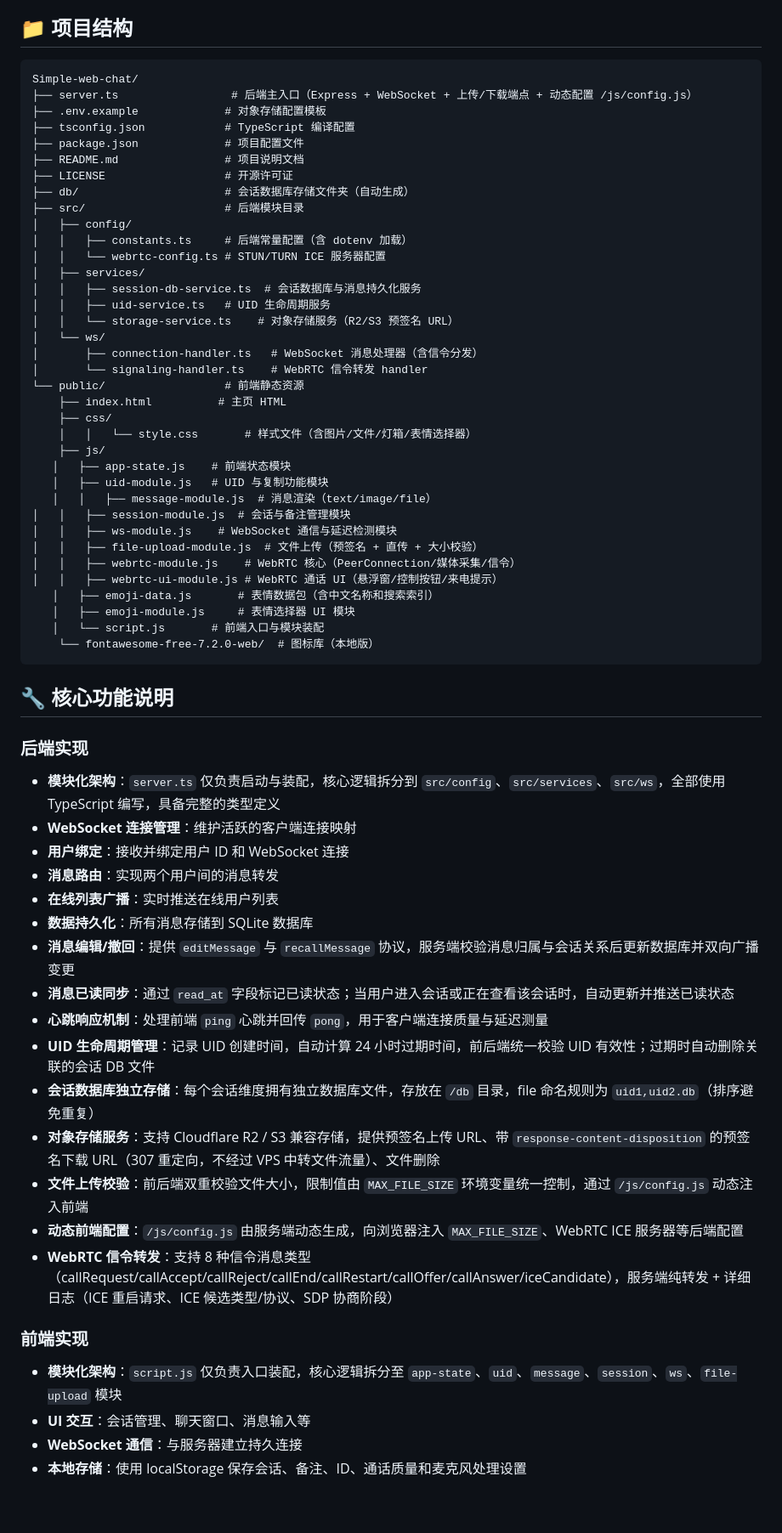
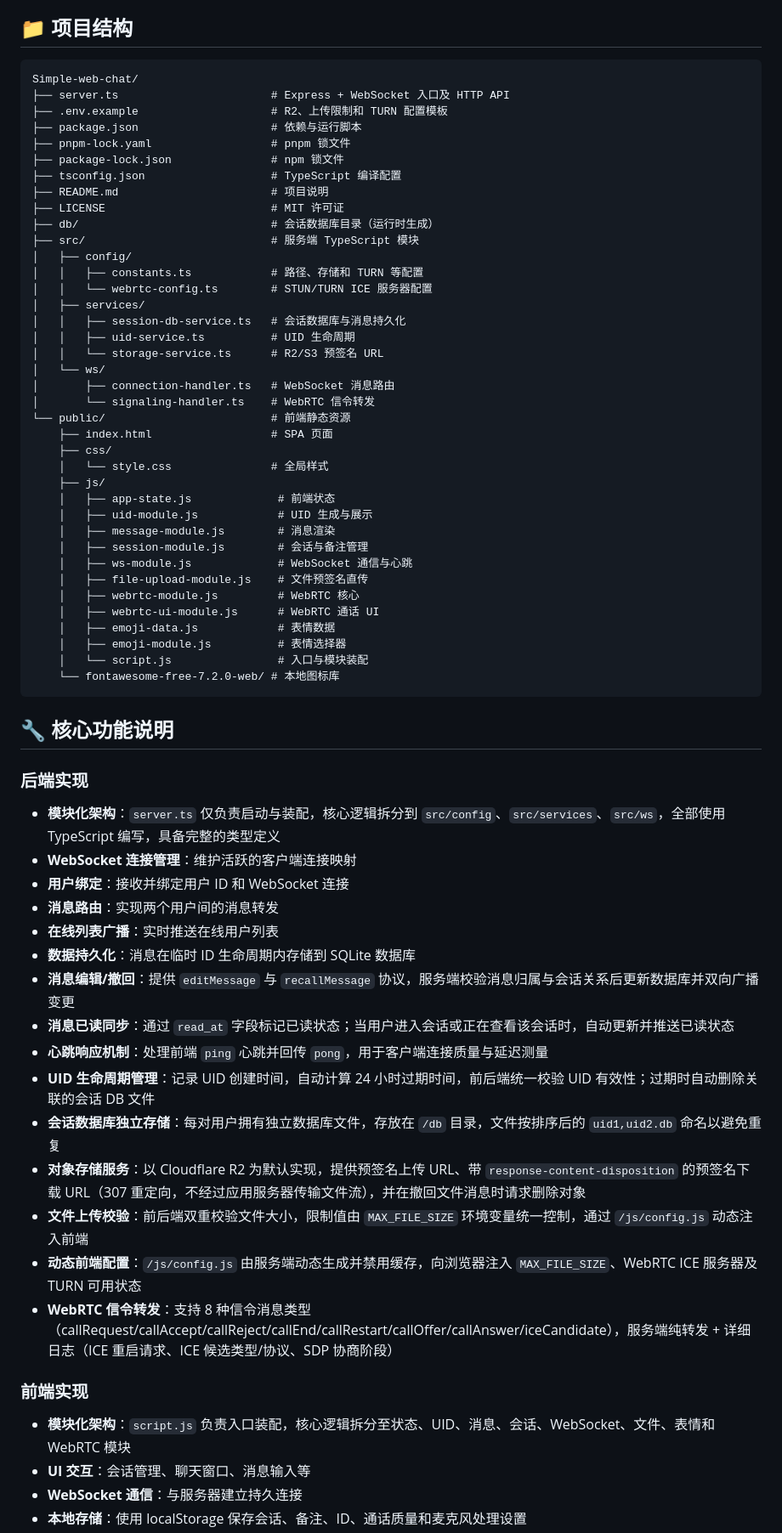
Before and after one commit to LhyYBMQ520/Simple-web-chat, a Markdown page: README.md, the part around one of its changes. Shown at 85% size. Rendered like a GitHub page; blank space fills up the shorter version.

Commit message:
更新 README.md

````diff
--- a/README.md
+++ b/README.md
@@ -260,43 +269,45 @@ pnpm typecheck      # 仅检查 TypeScript 类型，不产出文件
 
 ## 📁 项目结构
 
-```
+```text
 Simple-web-chat/
-├── server.ts                 # 后端主入口（Express + WebSocket + 上传/下载端点 + 动态配置 /js/config.js）
-├── .env.example             # 对象存储配置模板
-├── tsconfig.json            # TypeScript 编译配置
-├── package.json             # 项目配置文件
-├── README.md                # 项目说明文档
-├── LICENSE                  # 开源许可证
-├── db/                      # 会话数据库存储文件夹（自动生成）
-├── src/                     # 后端模块目录
+├── server.ts                       # Express + WebSocket 入口及 HTTP API
+├── .env.example                    # R2、上传限制和 TURN 配置模板
+├── package.json                    # 依赖与运行脚本
+├── pnpm-lock.yaml                  # pnpm 锁文件
+├── package-lock.json               # npm 锁文件
+├── tsconfig.json                   # TypeScript 编译配置
+├── README.md                       # 项目说明
+├── LICENSE                         # MIT 许可证
+├── db/                             # 会话数据库目录（运行时生成）
+├── src/                            # 服务端 TypeScript 模块
 │   ├── config/
-│   │   ├── constants.ts     # 后端常量配置（含 dotenv 加载）
-│   │   └── webrtc-config.ts # STUN/TURN ICE 服务器配置
+│   │   ├── constants.ts            # 路径、存储和 TURN 等配置
+│   │   └── webrtc-config.ts        # STUN/TURN ICE 服务器配置
 │   ├── services/
-│   │   ├── session-db-service.ts  # 会话数据库与消息持久化服务
-│   │   ├── uid-service.ts   # UID 生命周期服务
-│   │   └── storage-service.ts    # 对象存储服务（R2/S3 预签名 URL）
+│   │   ├── session-db-service.ts   # 会话数据库与消息持久化
+│   │   ├── uid-service.ts          # UID 生命周期
+│   │   └── storage-service.ts      # R2/S3 预签名 URL
 │   └── ws/
-│       ├── connection-handler.ts   # WebSocket 消息处理器（含信令分发）
-│       └── signaling-handler.ts    # WebRTC 信令转发 handler
-└── public/                  # 前端静态资源
-    ├── index.html          # 主页 HTML
+│       ├── connection-handler.ts   # WebSocket 消息路由
+│       └── signaling-handler.ts    # WebRTC 信令转发
+└── public/                         # 前端静态资源
+    ├── index.html                  # SPA 页面
     ├── css/
-    │   │   └── style.css       # 样式文件（含图片/文件/灯箱/表情选择器）
+    │   └── style.css               # 全局样式
     ├── js/
-   │   ├── app-state.js    # 前端状态模块
-   │   ├── uid-module.js   # UID 与复制功能模块
-   │   │   ├── message-module.js  # 消息渲染（text/image/file）
-│   │   ├── session-module.js  # 会话与备注管理模块
-│   │   ├── ws-module.js    # WebSocket 通信与延迟检测模块
-│   │   ├── file-upload-module.js  # 文件上传（预签名 + 直传 + 大小校验）
-│   │   ├── webrtc-module.js    # WebRTC 核心（PeerConnection/媒体采集/信令）
-│   │   ├── webrtc-ui-module.js # WebRTC 通话 UI（悬浮窗/控制按钮/来电提示）
-   │   ├── emoji-data.js       # 表情数据包（含中文名称和搜索索引）
-   │   ├── emoji-module.js     # 表情选择器 UI 模块
-   │   └── script.js       # 前端入口与模块装配
-    └── fontawesome-free-7.2.0-web/  # 图标库（本地版）
+    │   ├── app-state.js             # 前端状态
+    │   ├── uid-module.js            # UID 生成与展示
+    │   ├── message-module.js        # 消息渲染
+    │   ├── session-module.js        # 会话与备注管理
+    │   ├── ws-module.js             # WebSocket 通信与心跳
+    │   ├── file-upload-module.js    # 文件预签名直传
+    │   ├── webrtc-module.js         # WebRTC 核心
+    │   ├── webrtc-ui-module.js      # WebRTC 通话 UI
+    │   ├── emoji-data.js            # 表情数据
+    │   ├── emoji-module.js          # 表情选择器
+    │   └── script.js                # 入口与模块装配
+    └── fontawesome-free-7.2.0-web/ # 本地图标库
 ```
 
 ## 🔧 核心功能说明
@@ -308,20 +319,20 @@ Simple-web-chat/
 - **用户绑定**：接收并绑定用户 ID 和 WebSocket 连接
 - **消息路由**：实现两个用户间的消息转发
 - **在线列表广播**：实时推送在线用户列表
-- **数据持久化**：所有消息存储到 SQLite 数据库
+- **数据持久化**：消息在临时 ID 生命周期内存储到 SQLite 数据库
 - **消息编辑/撤回**：提供 `editMessage` 与 `recallMessage` 协议，服务端校验消息归属与会话关系后更新数据库并双向广播变更
 - **消息已读同步**：通过 `read_at` 字段标记已读状态；当用户进入会话或正在查看该会话时，自动更新并推送已读状态
 - **心跳响应机制**：处理前端 `ping` 心跳并回传 `pong`，用于客户端连接质量与延迟测量
 - **UID 生命周期管理**：记录 UID 创建时间，自动计算 24 小时过期时间，前后端统一校验 UID 有效性；过期时自动删除关联的会话 DB 文件
-- **会话数据库独立存储**：每个会话维度拥有独立数据库文件，存放在 `/db` 目录，file 命名规则为 `uid1,uid2.db`（排序避免重复）
-- **对象存储服务**：支持 Cloudflare R2 / S3 兼容存储，提供预签名上传 URL、带 `response-content-disposition` 的预签名下载 URL（307 重定向，不经过 VPS 中转文件流量）、文件删除
+- **会话数据库独立存储**：每对用户拥有独立数据库文件，存放在 `/db` 目录，文件按排序后的 `uid1,uid2.db` 命名以避免重复
+- **对象存储服务**：以 Cloudflare R2 为默认实现，提供预签名上传 URL、带 `response-content-disposition` 的预签名下载 URL（307 重定向，不经过应用服务器传输文件流），并在撤回文件消息时请求删除对象
 - **文件上传校验**：前后端双重校验文件大小，限制值由 `MAX_FILE_SIZE` 环境变量统一控制，通过 `/js/config.js` 动态注入前端
-- **动态前端配置**：`/js/config.js` 由服务端动态生成，向浏览器注入 `MAX_FILE_SIZE`、WebRTC ICE 服务器等后端配置
+- **动态前端配置**：`/js/config.js` 由服务端动态生成并禁用缓存，向浏览器注入 `MAX_FILE_SIZE`、WebRTC ICE 服务器及 TURN 可用状态
 - **WebRTC 信令转发**：支持 8 种信令消息类型（callRequest/callAccept/callReject/callEnd/callRestart/callOffer/callAnswer/iceCandidate），服务端纯转发 + 详细日志（ICE 重启请求、ICE 候选类型/协议、SDP 协商阶段）
 
 ### 前端实现
 
-- **模块化架构**：`script.js` 仅负责入口装配，核心逻辑拆分至 `app-state`、`uid`、`message`、`session`、`ws`、`file-upload` 模块
+- **模块化架构**：`script.js` 负责入口装配，核心逻辑拆分至状态、UID、消息、会话、WebSocket、文件、表情和 WebRTC 模块
 - **UI 交互**：会话管理、聊天窗口、消息输入等
 - **WebSocket 通信**：与服务器建立持久连接
 - **本地存储**：使用 localStorage 保存会话、备注、ID、通话质量和麦克风处理设置
````
Also changed, not shown: other parts of README.md (+63 -51 lines).
